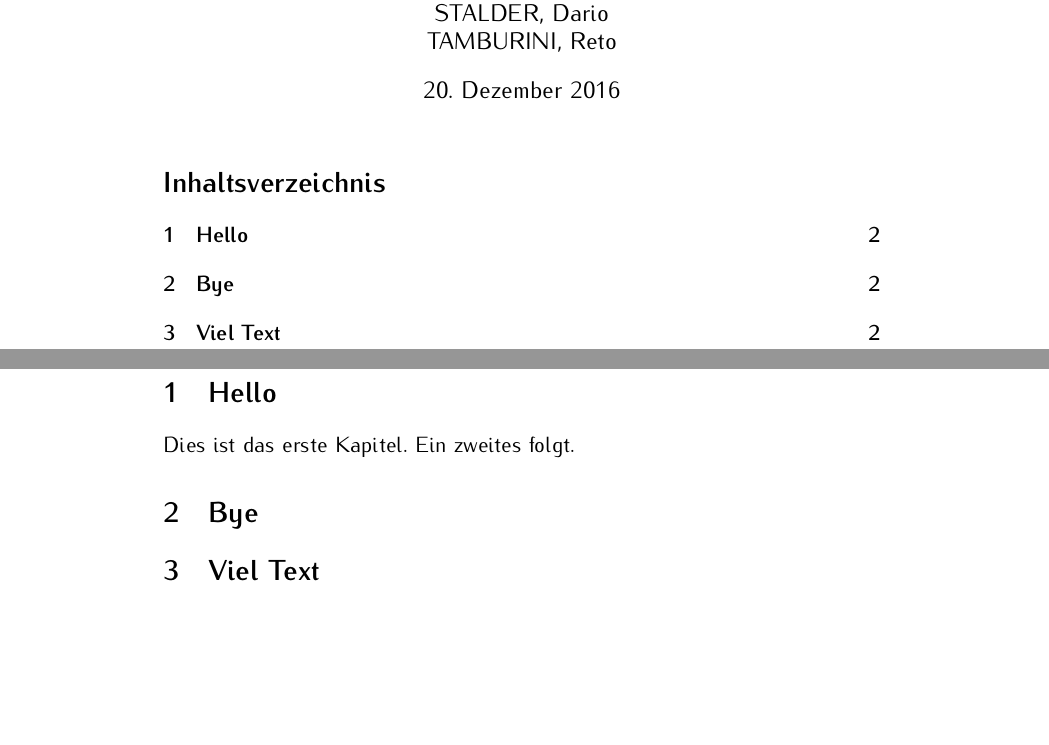
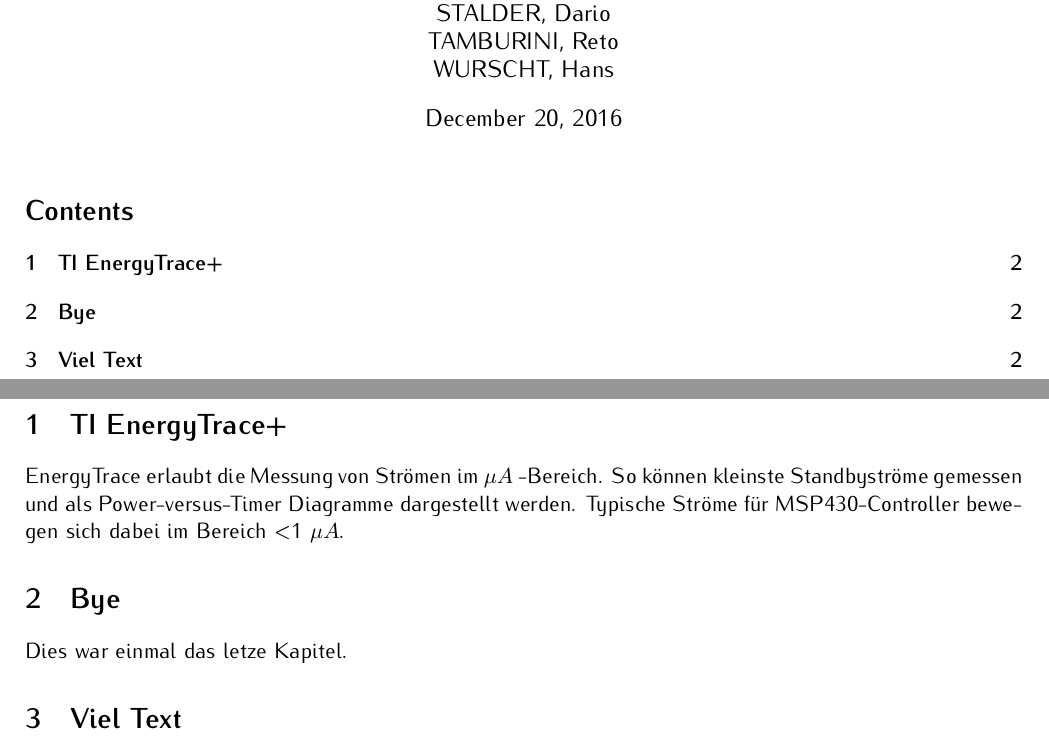
Before and after one commit to pren32/doku, a LaTeX document (document.tex): two parts of pages 1 and 2 of 2, joined at a grey line, cut so that both start at the same text, the shorter picture padded with empty space. Compiled offline with pdfLaTeX.

Commit message:
muchos textas.

```diff
--- a/document.tex
+++ b/document.tex
@@ -1,7 +1,8 @@
 \documentclass[11pt,german]{article}
 \renewcommand\rmdefault{iwona}
-\usepackage[T1]{fontenc}
-\usepackage{babel}
+\usepackage[ansinew,utf8]{inputenc}
+\usepackage[left=2.00cm, right=2.00cm, top=2.00cm, bottom=2.00cm]{geometry}
+
 
 \author{	Autoren:\\
 			DEMIR, Cihan\\
@@ -11,6 +12,7 @@
 			NERACHER, Felix\\
 			STALDER, Dario\\
 			TAMBURINI, Reto\\
+			WURSCHT, Hans
 		}
 \title{Projektdokumentation PREN2\\Gruppe 32}
 
@@ -18,10 +20,11 @@
   \maketitle
   \tableofcontents
 	\newpage
-  \section{Hello}
-  Dies ist das erste Kapitel.
-  Ein zweites folgt.
+  \section{TI EnergyTrace+}
+  EnergyTrace erlaubt die Messung von Strömen im $\mu A$ -Bereich. So können kleinste Standbyströme gemessen und als Power-versus-Timer Diagramme dargestellt werden. Typische Ströme für MSP430-Controller bewegen sich dabei im Bereich \textless 1 $\mu A$.
+
   \section{Bye}
+  Dies war einmal das letze Kapitel.
   \section{Viel Text}
   Es hat im Fall etwas geändert.
   Hier steht jetzt so richtig viel Text.
```
Also changed, not shown: document.pdf, 4 other files.
